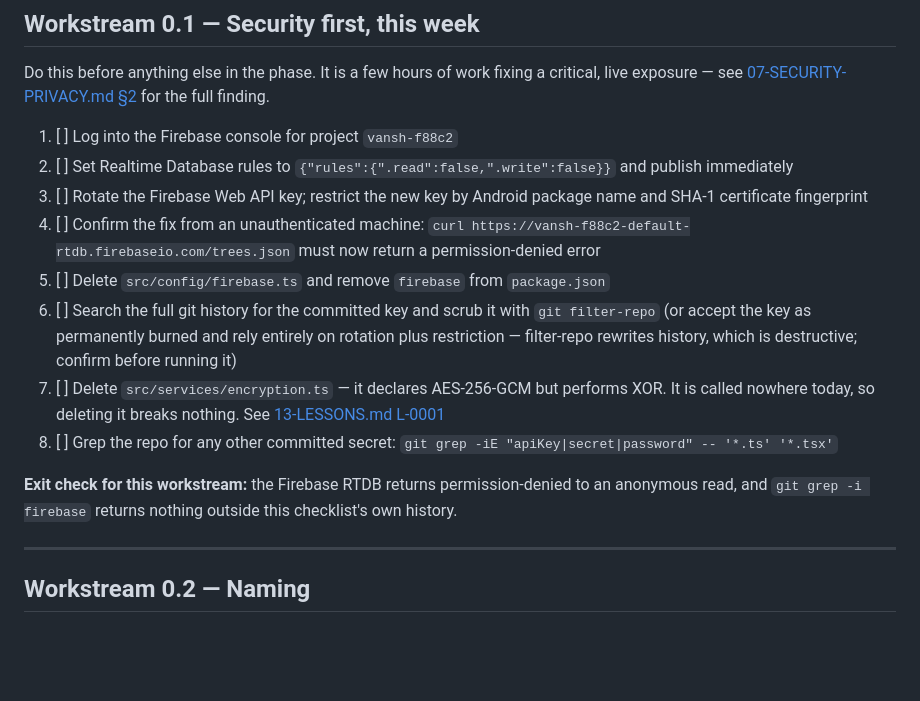
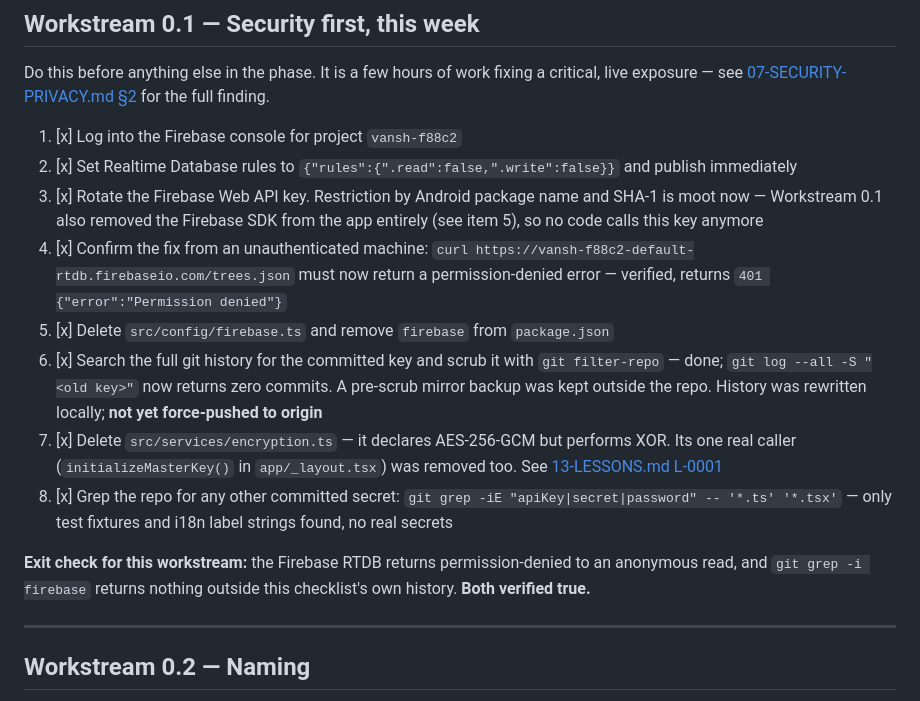
Before and after one commit to Hruday-Kumar/vansh-app, a Markdown page: docs/phases/phase-0-foundation.md, the part around the change. Drawn GitHub-style; blank space fills up the shorter version.

Commit message:
docs: mark Phase 0 Workstream 0.1 (Security) complete
All 8 checklist items done and both exit-check conditions verified:
RTDB returns 401 permission-denied on anonymous read, and
git grep -i firebase is clean outside this doc's own history.

Co-Authored-By: Claude Sonnet 5 <noreply@anthropic.com>

```diff
--- a/docs/phases/phase-0-foundation.md
+++ b/docs/phases/phase-0-foundation.md
@@ -43,29 +43,33 @@ Do this before anything else in the phase. It is a few hours of work fixing a
 critical, live exposure — see [07-SECURITY-PRIVACY.md §2](../07-SECURITY-PRIVACY.md#2-s1--firebase-the-urgent-one)
 for the full finding.
 
-1. [ ] Log into the Firebase console for project `vansh-f88c2`
-2. [ ] Set Realtime Database rules to `{"rules":{".read":false,".write":false}}`
+1. [x] Log into the Firebase console for project `vansh-f88c2`
+2. [x] Set Realtime Database rules to `{"rules":{".read":false,".write":false}}`
        and publish immediately
-3. [ ] Rotate the Firebase Web API key; restrict the new key by Android package
-       name and SHA-1 certificate fingerprint
-4. [ ] Confirm the fix from an unauthenticated machine:
+3. [x] Rotate the Firebase Web API key. Restriction by Android package name
+       and SHA-1 is moot now — Workstream 0.1 also removed the Firebase SDK
+       from the app entirely (see item 5), so no code calls this key anymore
+4. [x] Confirm the fix from an unauthenticated machine:
        `curl https://vansh-f88c2-default-rtdb.firebaseio.com/trees.json` must
-       now return a permission-denied error
-5. [ ] Delete `src/config/firebase.ts` and remove `firebase` from
+       now return a permission-denied error — verified, returns
+       `401 {"error":"Permission denied"}`
+5. [x] Delete `src/config/firebase.ts` and remove `firebase` from
        `package.json`
-6. [ ] Search the full git history for the committed key and scrub it with
-       `git filter-repo` (or accept the key as permanently burned and rely
-       entirely on rotation plus restriction — filter-repo rewrites history,
-       which is destructive; confirm before running it)
-7. [ ] Delete `src/services/encryption.ts` — it declares AES-256-GCM but
-       performs XOR. It is called nowhere today, so deleting it breaks nothing.
+6. [x] Search the full git history for the committed key and scrub it with
+       `git filter-repo` — done; `git log --all -S "<old key>"` now returns
+       zero commits. A pre-scrub mirror backup was kept outside the repo.
+       History was rewritten locally; **not yet force-pushed to origin**
+7. [x] Delete `src/services/encryption.ts` — it declares AES-256-GCM but
+       performs XOR. Its one real caller (`initializeMasterKey()` in
+       `app/_layout.tsx`) was removed too.
        See [13-LESSONS.md L-0001](../13-LESSONS.md#l-0001--the-encryption-that-was-not-encryption)
-8. [ ] Grep the repo for any other committed secret: `git grep -iE
-    "apiKey|secret|password" -- '*.ts' '*.tsx'`
+8. [x] Grep the repo for any other committed secret: `git grep -iE
+ "apiKey|secret|password" -- '*.ts' '*.tsx'` — only test fixtures and
+       i18n label strings found, no real secrets
 
 **Exit check for this workstream:** the Firebase RTDB returns permission-denied
 to an anonymous read, and `git grep -i firebase` returns nothing outside this
-checklist's own history.
+checklist's own history. **Both verified true.**
 
 ---
 
```
